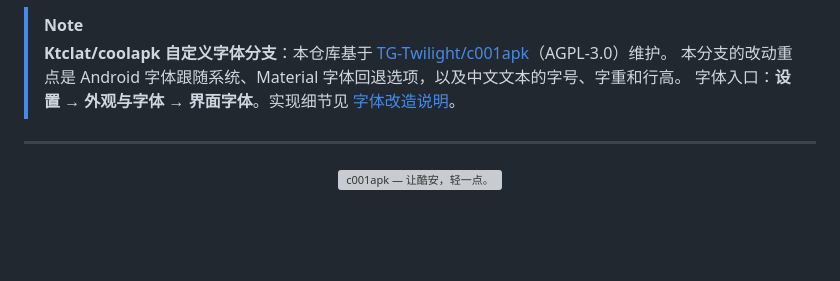
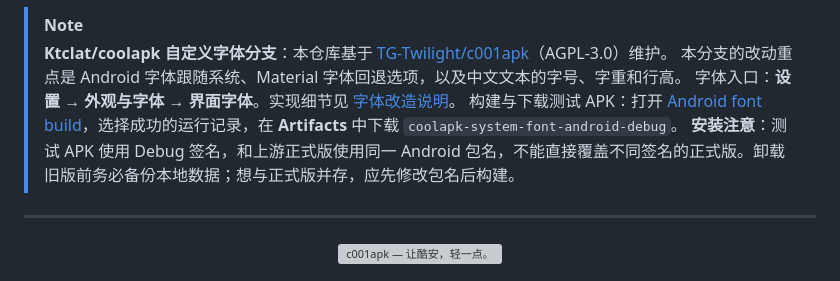
Before and after one commit to Ktclat/c001apk, a Markdown page: README.md, the part around the change. GitHub-like rendering; blank space fills up the shorter version; grey boxes are pictures that could not be loaded.

Commit message:
docs: explain APK downloads and signing caveats

```diff
--- a/README.md
+++ b/README.md
@@ -2,6 +2,8 @@
 > **Ktclat/coolapk 自定义字体分支**：本仓库基于 [TG-Twilight/c001apk](https://github.com/TG-Twilight/c001apk)（AGPL-3.0）维护。
 > 本分支的改动重点是 Android 字体跟随系统、Material 字体回退选项，以及中文文本的字号、字重和行高。
 > 字体入口：**设置 → 外观与字体 → 界面字体**。实现细节见 [字体改造说明](docs/FONT_GUIDE.md)。
+> 构建与下载测试 APK：打开 [Android font build](https://github.com/Ktclat/coolapk/actions/workflows/android-font-build.yml)，选择成功的运行记录，在 **Artifacts** 中下载 `coolapk-system-font-android-debug`。
+> **安装注意**：测试 APK 使用 Debug 签名，和上游正式版使用同一 Android 包名，不能直接覆盖不同签名的正式版。卸载旧版前务必备份本地数据；想与正式版并存，应先修改包名后构建。
 
 ---
 
```
